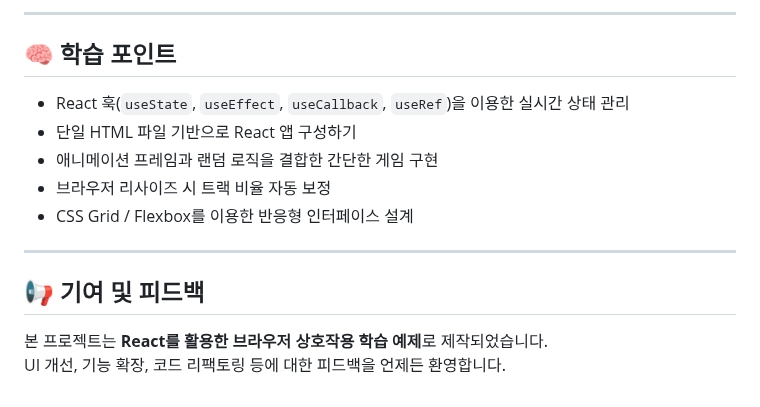
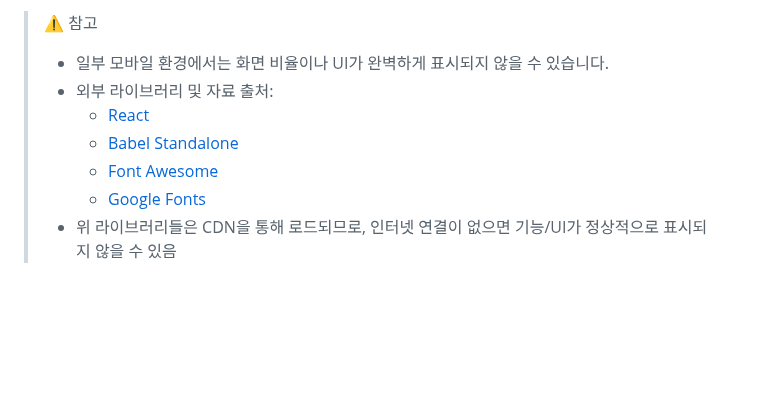
Before and after one commit to xcixcode/Animal-Go-Draw, a Markdown page: README.md, the part around one of its changes. GitHub-like rendering; blank space fills up the shorter version.

```diff
--- a/README.md
+++ b/README.md
@@ -68,17 +62,10 @@
 
----
-
-## 🧠 학습 포인트
-
-- React 훅(`useState`, `useEffect`, `useCallback`, `useRef`)을 이용한 실시간 상태 관리
-- 단일 HTML 파일 기반으로 React 앱 구성하기
-- 애니메이션 프레임과 랜덤 로직을 결합한 간단한 게임 구현
-- 브라우저 리사이즈 시 트랙 비율 자동 보정
-- CSS Grid / Flexbox를 이용한 반응형 인터페이스 설계
-
----
-
-## 📢 기여 및 피드백
-
-본 프로젝트는 **React를 활용한 브라우저 상호작용 학습 예제**로 제작되었습니다.
-UI 개선, 기능 확장, 코드 리팩토링 등에 대한 피드백을 언제든 환영합니다.
+> ⚠️ 참고
+>
+> * 일부 모바일 환경에서는 화면 비율이나 UI가 완벽하게 표시되지 않을 수 있습니다.
+> * 외부 라이브러리 및 자료 출처:
+>   * [React](https://reactjs.org/)
+>   * [Babel Standalone](https://babeljs.io/docs/en/babel-standalone)
+>   * [Font Awesome](https://fontawesome.com/)
+>   * [Google Fonts](https://fonts.google.com/)
+> * 위 라이브러리들은 CDN을 통해 로드되므로, 인터넷 연결이 없으면 기능/UI가 정상적으로 표시되지 않을 수 있음
```
Also changed, not shown: other parts of README.md (+31 -37 lines).
